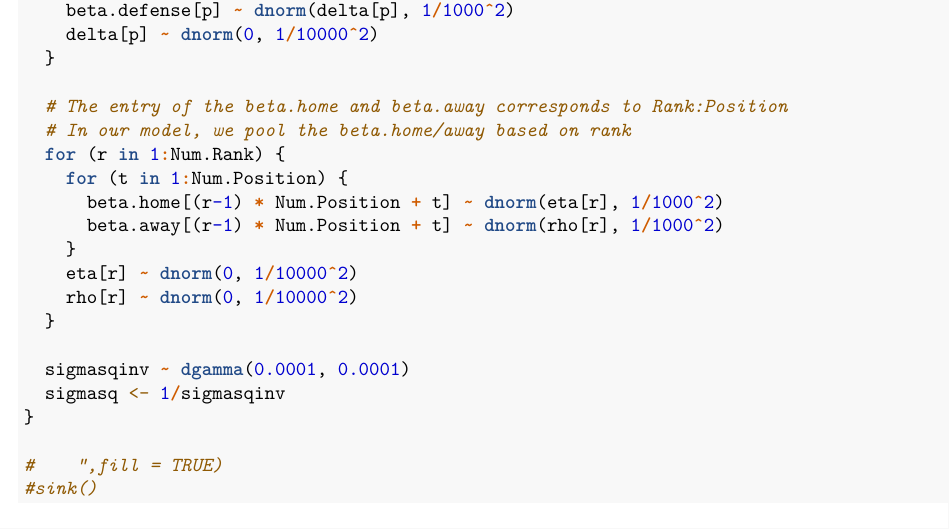
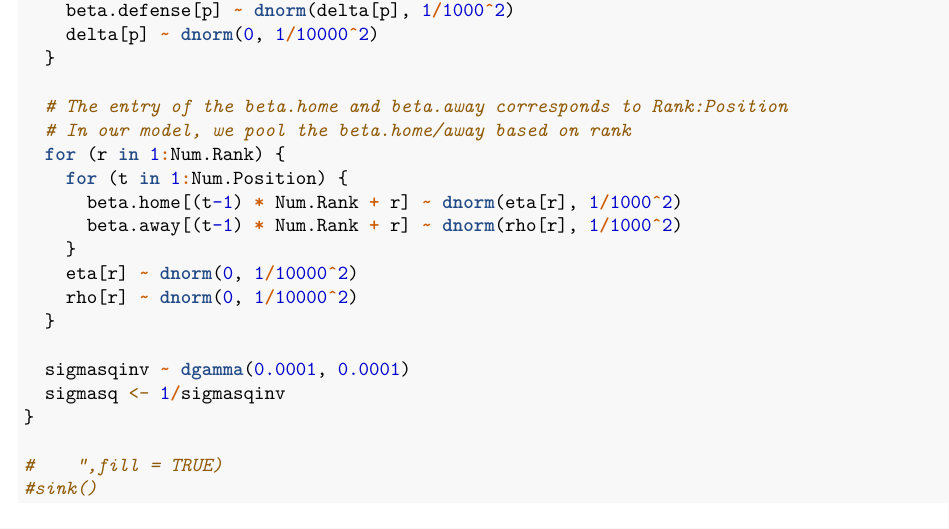
Before and after one commit to mhchan98/stat578_finalproj, an R Markdown document (final_project_group_5.Rmd): part of page 3 of 8, cut so that both start at the same text. Rendered offline with R 4.5, knitr and Pandoc, then LaTeX, with nearby package versions.

Commit message:
Fix home/away beta indexing

```diff
--- a/final_project_group_5.Rmd
+++ b/final_project_group_5.Rmd
@@ -140,8 +140,8 @@ model {
   # In our model, we pool the beta.home/away based on rank
   for (r in 1:Num.Rank) {
     for (t in 1:Num.Position) {
-      beta.home[(r-1) * Num.Position + t] ~ dnorm(eta[r], 1/1000^2)
-      beta.away[(r-1) * Num.Position + t] ~ dnorm(rho[r], 1/1000^2)
+      beta.home[(t-1) * Num.Rank + r] ~ dnorm(eta[r], 1/1000^2)
+      beta.away[(t-1) * Num.Rank + r] ~ dnorm(rho[r], 1/1000^2)
     }
     eta[r] ~ dnorm(0, 1/10000^2)
     rho[r] ~ dnorm(0, 1/10000^2)
```
Also changed, not shown: fdp.jags.model.2500.Rdata, fdp.jags.model.Rdata, 1 other file.
